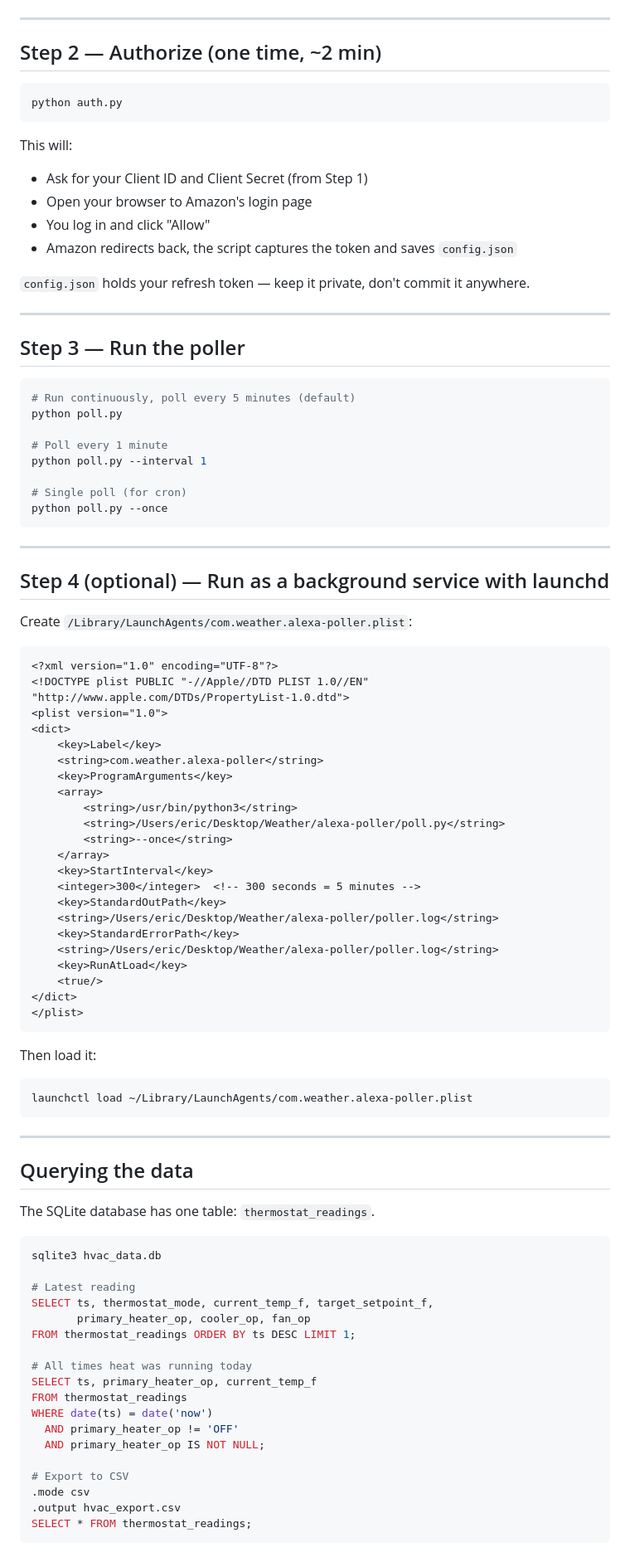
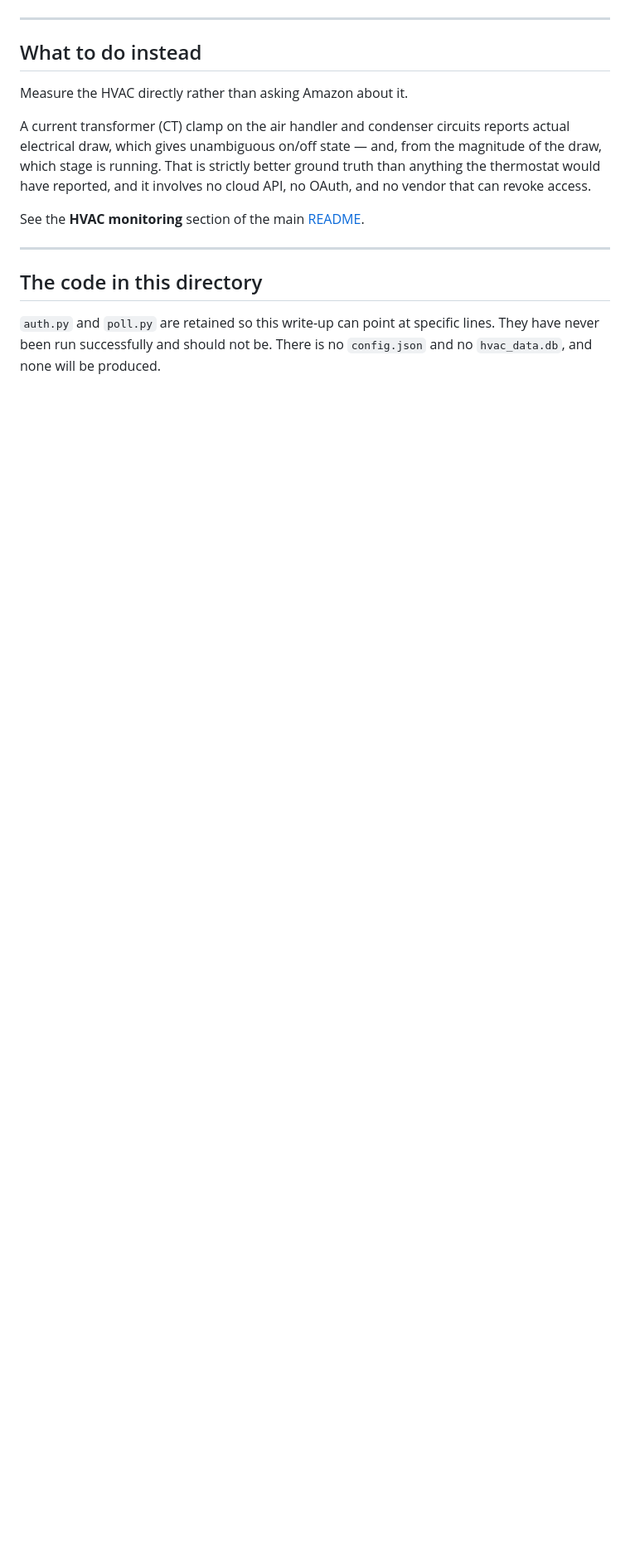
Before and after one commit to eshiflet/wxViewer, a Markdown page: alexa-poller/SETUP.md, the part around one of its changes. Shown at 83% size. Rendered like a GitHub page; blank space fills up the shorter version.

````diff
--- a/alexa-poller/SETUP.md
+++ b/alexa-poller/SETUP.md
@@ -44,95 +87,23 @@ pip install requests
 
 ---
 
-## Step 2 — Authorize (one time, ~2 min)
+## What to do instead
 
-```bash
-python auth.py
-```
+Measure the HVAC directly rather than asking Amazon about it.
 
-This will:
-- Ask for your Client ID and Client Secret (from Step 1)
-- Open your browser to Amazon's login page
-- You log in and click "Allow"
-- Amazon redirects back, the script captures the token and saves `config.json`
+A current transformer (CT) clamp on the air handler and condenser circuits reports actual
+electrical draw, which gives unambiguous on/off state — and, from the magnitude of the
+draw, which stage is running. That is strictly better ground truth than anything the
+thermostat would have reported, and it involves no cloud API, no OAuth, and no vendor
+that can revoke access.
 
-`config.json` holds your refresh token — keep it private, don't commit it anywhere.
+See the **HVAC monitoring** section of the main [README](../README.md).
 
 ---
 
-## Step 3 — Run the poller
+## The code in this directory
 
-```bash
-# Run continuously, poll every 5 minutes (default)
-python poll.py
+`auth.py` and `poll.py` are retained so this write-up can point at specific lines. They
+have never been run successfully and should not be. There is no `config.json` and no
+`hvac_data.db`, and none will be produced.
 
-# Poll every 1 minute
-python poll.py --interval 1
-
-# Single poll (for cron)
-python poll.py --once
-```
-
----
-
-## Step 4 (optional) — Run as a background service with launchd
-
-Create `/Library/LaunchAgents/com.weather.alexa-poller.plist`:
-
-```xml
-<?xml version="1.0" encoding="UTF-8"?>
-<!DOCTYPE plist PUBLIC "-//Apple//DTD PLIST 1.0//EN" "http://www.apple.com/DTDs/PropertyList-1.0.dtd">
-<plist version="1.0">
-<dict>
-    <key>Label</key>
-    <string>com.weather.alexa-poller</string>
-    <key>ProgramArguments</key>
-    <array>
-        <string>/usr/bin/python3</string>
-        <string>/Users/eric/Desktop/Weather/alexa-poller/poll.py</string>
-        <string>--once</string>
-    </array>
-    <key>StartInterval</key>
-    <integer>300</integer>  <!-- 300 seconds = 5 minutes -->
-    <key>StandardOutPath</key>
-    <string>/Users/eric/Desktop/Weather/alexa-poller/poller.log</string>
-    <key>StandardErrorPath</key>
-    <string>/Users/eric/Desktop/Weather/alexa-poller/poller.log</string>
-    <key>RunAtLoad</key>
-    <true/>
-</dict>
-</plist>
-```
-
-Then load it:
-```bash
-launchctl load ~/Library/LaunchAgents/com.weather.alexa-poller.plist
-```
-
----
-
-## Querying the data
-
-The SQLite database has one table: `thermostat_readings`.
-
-```bash
-sqlite3 hvac_data.db
-
-# Latest reading
-SELECT ts, thermostat_mode, current_temp_f, target_setpoint_f,
-       primary_heater_op, cooler_op, fan_op
-FROM thermostat_readings ORDER BY ts DESC LIMIT 1;
-
-# All times heat was running today
-SELECT ts, primary_heater_op, current_temp_f
-FROM thermostat_readings
-WHERE date(ts) = date('now')
-  AND primary_heater_op != 'OFF'
-  AND primary_heater_op IS NOT NULL;
-
-# Export to CSV
-.mode csv
-.output hvac_export.csv
-SELECT * FROM thermostat_readings;
-```
-
````
Also changed, not shown: other parts of alexa-poller/SETUP.md (+78 -46 lines), README.md (+31 -2 lines).
